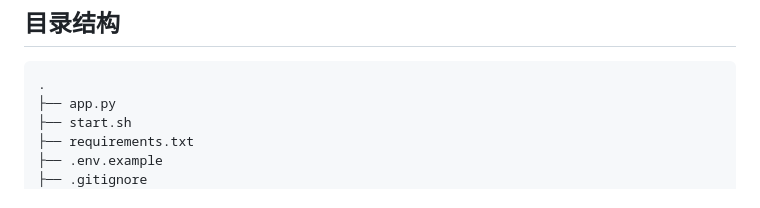
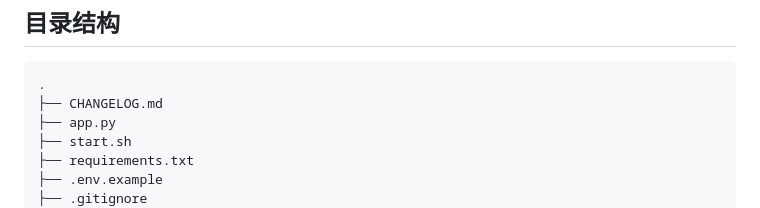
Before and after one commit to duanxinyua/LDC-XUI-Redeem, a Markdown page: README.md, the part around the change. GitHub-like rendering.

````diff
--- a/README.md
+++ b/README.md
@@ -285,6 +285,7 @@ ADMIN_PASSWORD=admin
 
 ```text
 .
+├── CHANGELOG.md
 ├── app.py
 ├── start.sh
 ├── requirements.txt
````
Also changed, not shown: CHANGELOG.md (added, +43 -0 lines).
